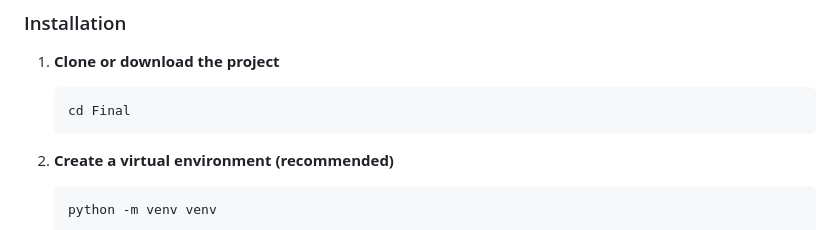
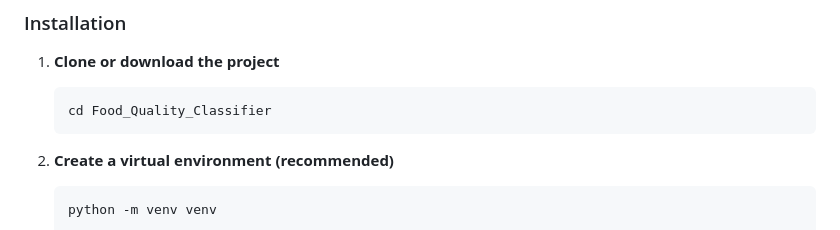
Before and after one commit to SourabhR23/food-quality-classifier, a Markdown page: README.md, the part around the change. Rendered like a GitHub page.

````diff
--- a/README.md
+++ b/README.md
@@ -55,7 +55,7 @@ Final/
 
 1. **Clone or download the project**
    ```bash
-   cd Final
+   cd Food_Quality_Classifier
    ```
 
 2. **Create a virtual environment (recommended)**
````
